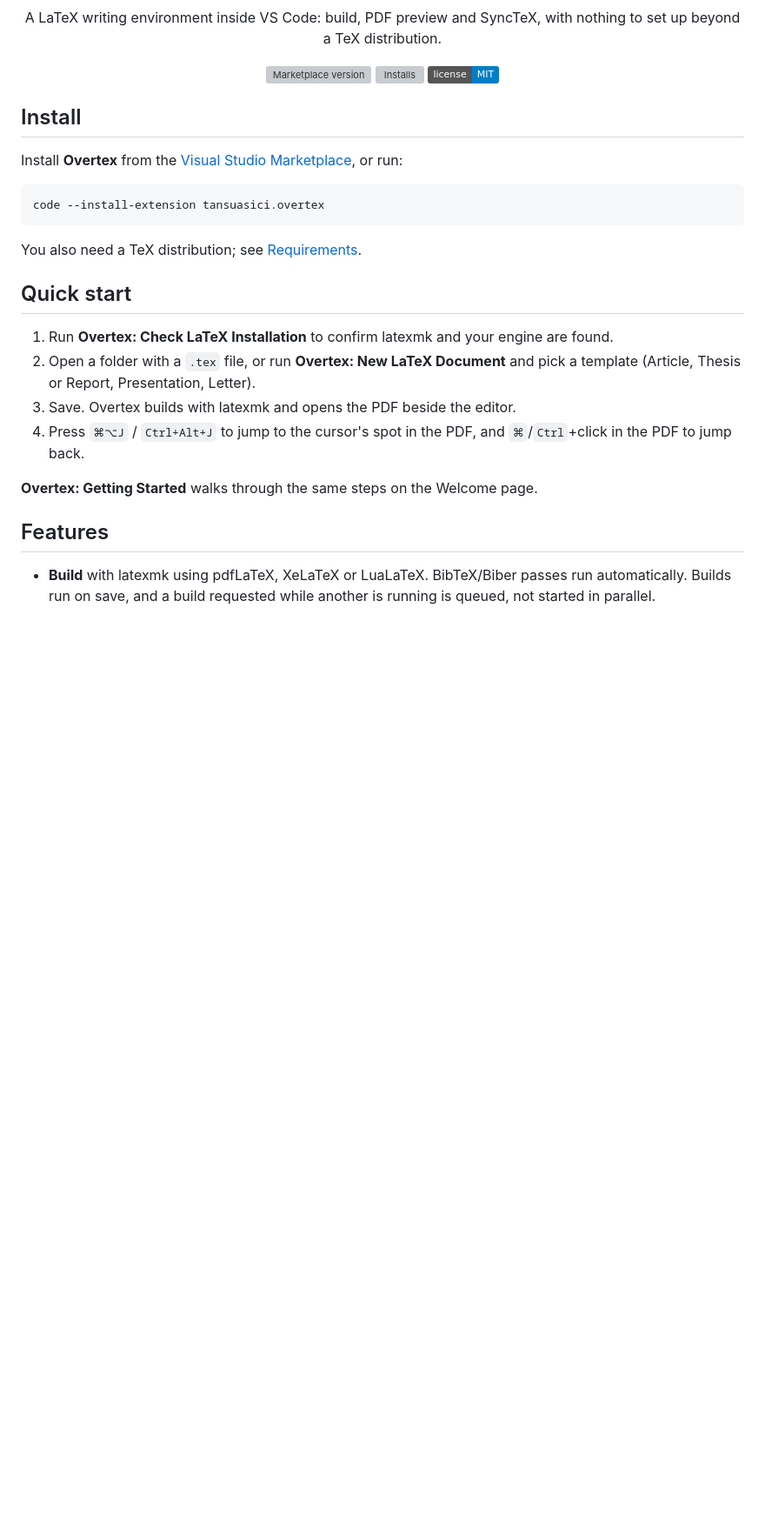
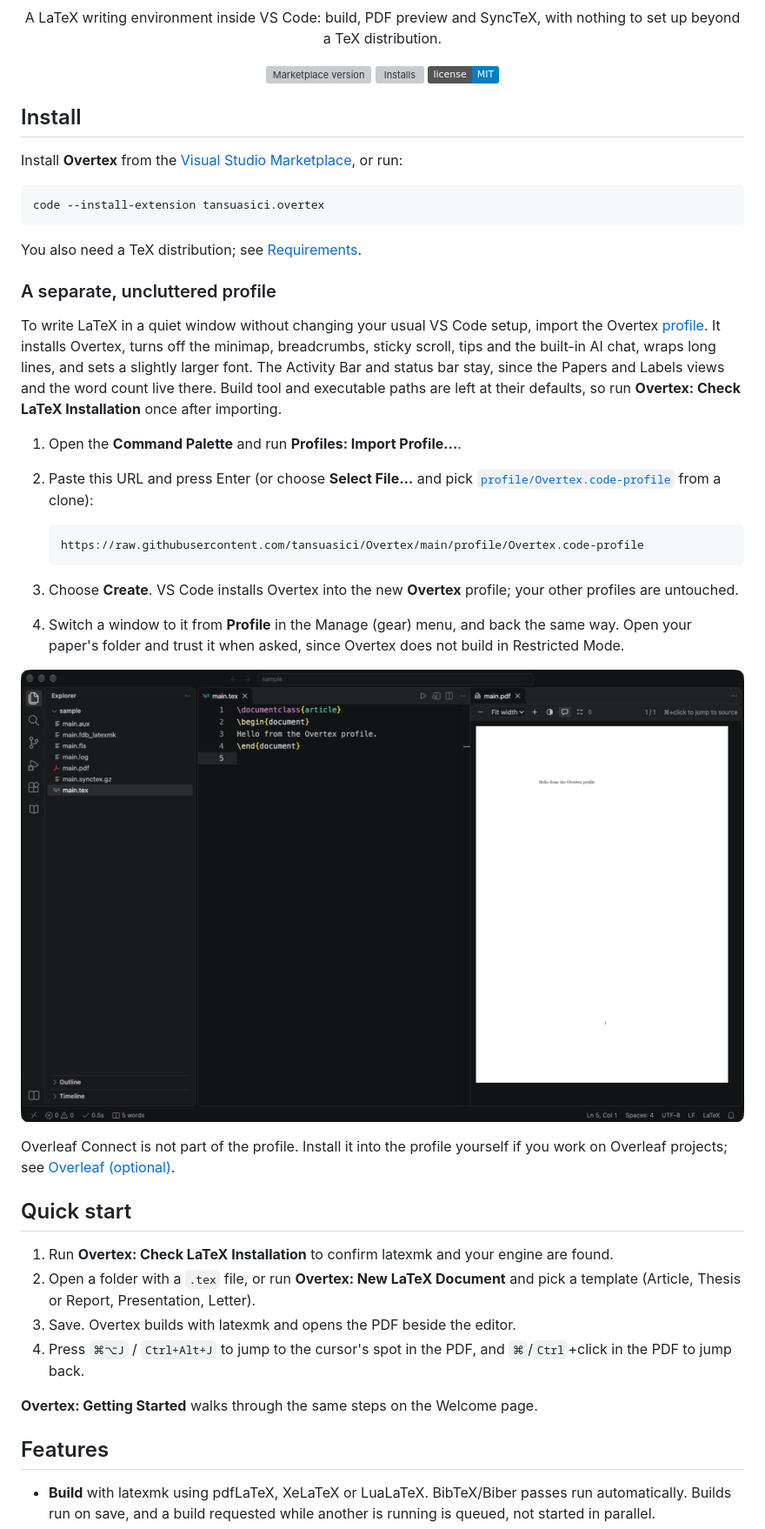
Before and after one commit to tansuasici/Overtex, a Markdown page: README.md, the part around the change. Shown at 87% size. Rendered like a GitHub page; pictures changed too: media/profile.png (added); badges without logos; blank space fills up the shorter version; grey boxes are pictures that could not be loaded.

````diff
--- a/README.md
+++ b/README.md
@@ -23,6 +23,24 @@ code --install-extension tansuasici.overtex
 ```
 
 You also need a TeX distribution; see [Requirements](#requirements).
+
+### A separate, uncluttered profile
+
+To write LaTeX in a quiet window without changing your usual VS Code setup, import the Overtex [profile](https://code.visualstudio.com/docs/configure/profiles). It installs Overtex, turns off the minimap, breadcrumbs, sticky scroll, tips and the built-in AI chat, wraps long lines, and sets a slightly larger font. The Activity Bar and status bar stay, since the Papers and Labels views and the word count live there. Build tool and executable paths are left at their defaults, so run **Overtex: Check LaTeX Installation** once after importing.
+
+1. Open the **Command Palette** and run **Profiles: Import Profile…**.
+2. Paste this URL and press Enter (or choose **Select File…** and pick [`profile/Overtex.code-profile`](profile/Overtex.code-profile) from a clone):
+
+   ```text
+   https://raw.githubusercontent.com/tansuasici/Overtex/main/profile/Overtex.code-profile
+   ```
+
+3. Choose **Create**. VS Code installs Overtex into the new **Overtex** profile; your other profiles are untouched.
+4. Switch a window to it from **Profile** in the Manage (gear) menu, and back the same way. Open your paper's folder and trust it when asked, since Overtex does not build in Restricted Mode.
+
+![A LaTeX file and its PDF preview in the Overtex profile: no minimap, breadcrumbs or chat](media/profile.png)
+
+Overleaf Connect is not part of the profile. Install it into the profile yourself if you work on Overleaf projects; see [Overleaf (optional)](#overleaf-optional).
 
 ## Quick start
 
````
Also changed, not shown: CHANGELOG.md (+1 -0 lines), 3 other files.
